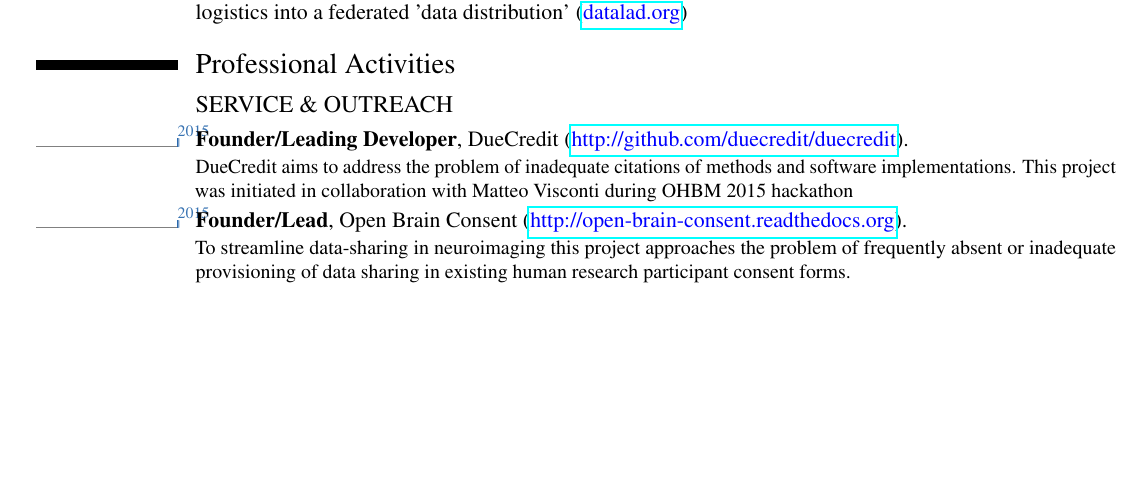
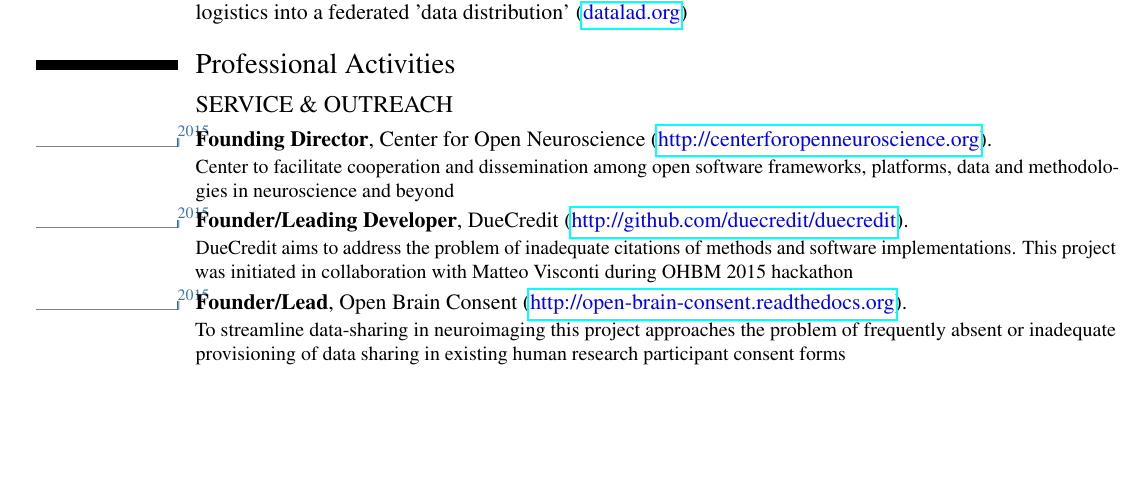
Before and after one commit to yarikoptic/halchenko_vita, a LaTeX CV (halchenko_vita.tex): part of page 2 of 5, cut so that both start at the same text, the shorter picture padded with empty space. Compiled offline with pdfLaTeX.

Commit message:
mention CON, remove trailing periods

```diff
--- a/halchenko_vita.tex
+++ b/halchenko_vita.tex
@@ -263,6 +263,13 @@ Deployment and maintenance of 27 node high availability cluster running GNU/Linu
 \section{Professional Activities}
 
 \subsection*{SERVICE \& OUTREACH}
+\tlcventry{2015}{0}{Founding
+  Director}{}{\phttphref{http://centerforopenneuroscience.org}{Center
+    for Open Neuroscience}}{}%
+{ Center to facilitate cooperation and dissemination among open
+  software frameworks, platforms, data and methodologies in
+  neuroscience and beyond }
+
 \tlcventry{2015}{0}{Founder/Leading Developer}{}{\phttphref{http://github.com/duecredit/duecredit}{DueCredit}}{}%
 {
     DueCredit aims to address the problem of inadequate citations of methods and
@@ -274,7 +281,7 @@ Deployment and maintenance of 27 node high availability cluster running GNU/Linu
 {
   To streamline data-sharing in neuroimaging this project approaches
   the problem of frequently absent or inadequate provisioning of data
-  sharing in existing human research participant consent forms.
+  sharing in existing human research participant consent forms
 }
 
 \tlcventry{2013}{0}{Contributor}{}{\phttphref{nipy.bic.berkeley.edu}{Nibotmi}}{}%
```
Also changed, not shown: halchenko_vita.tex (2 more changed lines).
